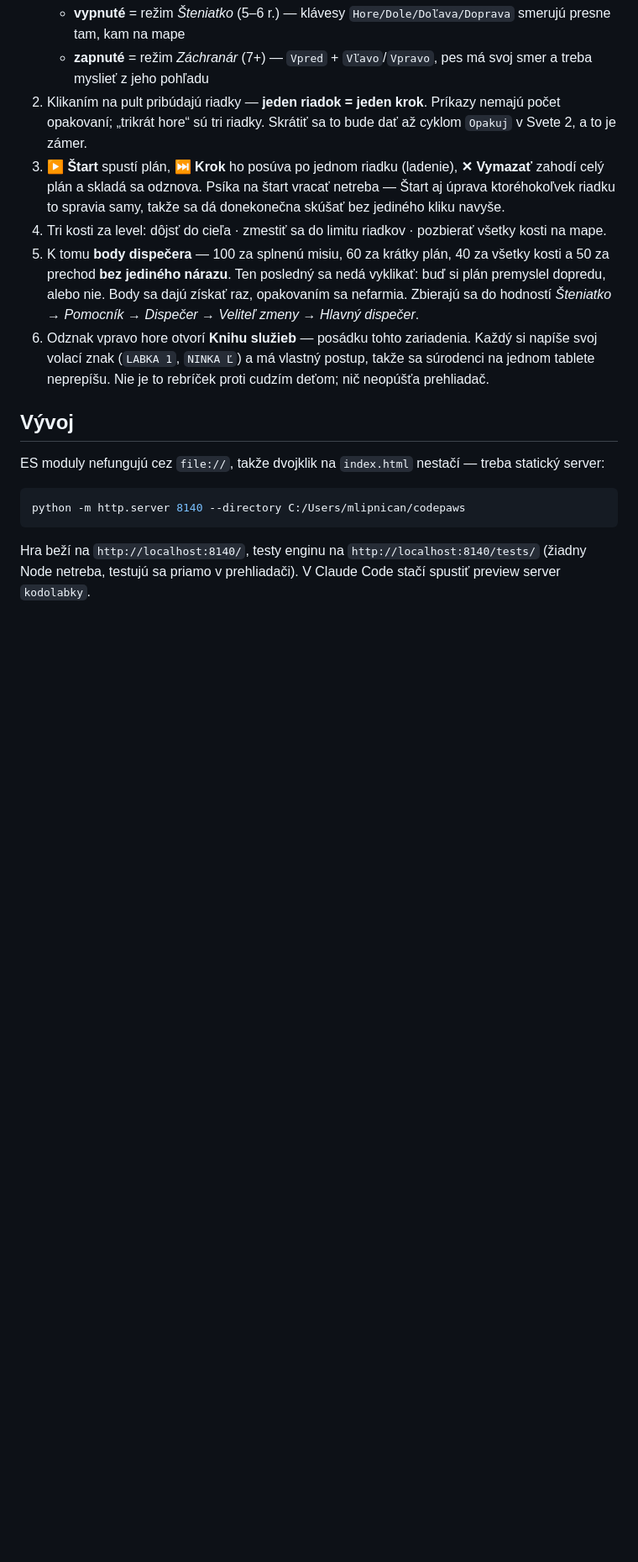
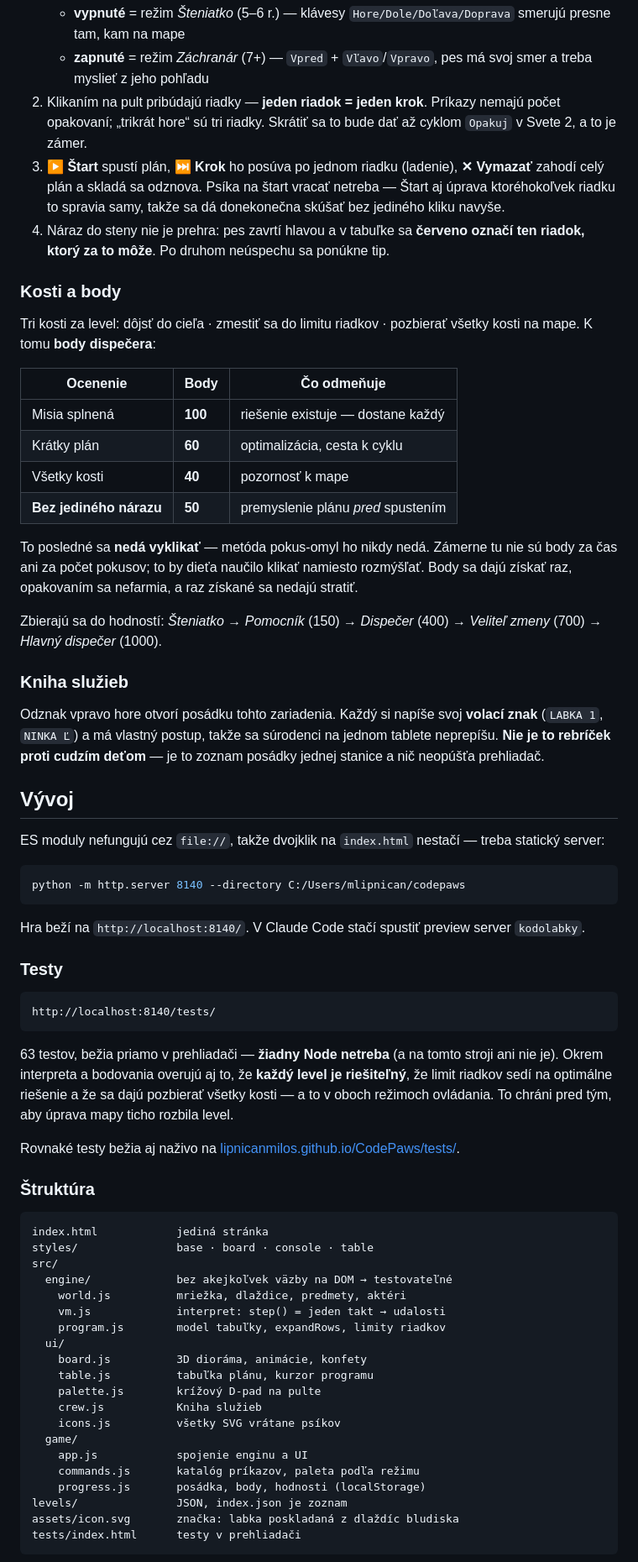
Before and after one commit to Lipnicanmilos/CodePaws, a Markdown page: README.md, the part around one of its changes. Shown at 84% size. Drawn GitHub-style; blank space fills up the shorter version.

````diff
--- a/README.md
+++ b/README.md
@@ -34,17 +37,34 @@ ovládania, tri kosti za level, ukladanie postupu. Ďalej pokračuje
    **✕ Vymazať** zahodí celý plán a skladá sa odznova.
    Psíka na štart vracať netreba — Štart aj úprava ktoréhokoľvek riadku to spravia
    samy, takže sa dá donekonečna skúšať bez jediného kliku navyše.
-4. Tri kosti za level: dôjsť do cieľa · zmestiť sa do limitu riadkov ·
-   pozbierať všetky kosti na mape.
-5. K tomu **body dispečera** — 100 za splnenú misiu, 60 za krátky plán, 40 za všetky
-   kosti a 50 za prechod **bez jediného nárazu**. Ten posledný sa nedá vyklikať:
-   buď si plán premyslel dopredu, alebo nie. Body sa dajú získať raz, opakovaním
-   sa nefarmia. Zbierajú sa do hodností *Šteniatko → Pomocník → Dispečer →
-   Veliteľ zmeny → Hlavný dispečer*.
-6. Odznak vpravo hore otvorí **Knihu služieb** — posádku tohto zariadenia. Každý si
-   napíše svoj volací znak (`LABKA 1`, `NINKA Ľ`) a má vlastný postup, takže sa
-   súrodenci na jednom tablete neprepíšu. Nie je to rebríček proti cudzím deťom;
-   nič neopúšťa prehliadač.
+4. Náraz do steny nie je prehra: pes zavrtí hlavou a v tabuľke sa **červeno označí
+   ten riadok, ktorý za to môže**. Po druhom neúspechu sa ponúkne tip.
+
+### Kosti a body
+
+Tri kosti za level: dôjsť do cieľa · zmestiť sa do limitu riadkov · pozbierať
+všetky kosti na mape. K tomu **body dispečera**:
+
+| Ocenenie | Body | Čo odmeňuje |
+|---|---|---|
+| Misia splnená | **100** | riešenie existuje — dostane každý |
+| Krátky plán | **60** | optimalizácia, cesta k cyklu |
+| Všetky kosti | **40** | pozornosť k mape |
+| **Bez jediného nárazu** | **50** | premyslenie plánu *pred* spustením |
+
+To posledné sa **nedá vyklikať** — metóda pokus-omyl ho nikdy nedá. Zámerne tu nie sú
+body za čas ani za počet pokusov; to by dieťa naučilo klikať namiesto rozmýšľať.
+Body sa dajú získať raz, opakovaním sa nefarmia, a raz získané sa nedajú stratiť.
+
+Zbierajú sa do hodností: *Šteniatko* → *Pomocník* (150) → *Dispečer* (400) →
+*Veliteľ zmeny* (700) → *Hlavný dispečer* (1000).
+
+### Kniha služieb
+
+Odznak vpravo hore otvorí posádku tohto zariadenia. Každý si napíše svoj **volací
+znak** (`LABKA 1`, `NINKA Ľ`) a má vlastný postup, takže sa súrodenci na jednom
+tablete neprepíšu. **Nie je to rebríček proti cudzím deťom** — je to zoznam posádky
+jednej stanice a nič neopúšťa prehliadač.
 
 ## Vývoj
 
@@ -55,6 +75,46 @@ treba statický server:
 python -m http.server 8140 --directory C:/Users/mlipnican/codepaws
 ```
 
-Hra beží na `http://localhost:8140/`, testy enginu na `http://localhost:8140/tests/`
-(žiadny Node netreba, testujú sa priamo v prehliadači).
-V Claude Code stačí spustiť preview server `kodolabky`.
+Hra beží na `http://localhost:8140/`. V Claude Code stačí spustiť preview server
+`kodolabky`.
+
+### Testy
+
+```
+http://localhost:8140/tests/
+```
+
+63 testov, bežia priamo v prehliadači — **žiadny Node netreba** (a na tomto stroji
+ani nie je). Okrem interpreta a bodovania overujú aj to, že **každý level je
+riešiteľný**, že limit riadkov sedí na optimálne riešenie a že sa dajú pozbierať
+všetky kosti — a to v oboch režimoch ovládania. To chráni pred tým, aby úprava mapy
+ticho rozbila level.
+
+Rovnaké testy bežia aj naživo na
+[lipnicanmilos.github.io/CodePaws/tests/](https://lipnicanmilos.github.io/CodePaws/tests/).
+
+### Štruktúra
+
+```
+index.html            jediná stránka
+styles/               base · board · console · table
+src/
+  engine/             bez akejkoľvek väzby na DOM → testovateľné
+    world.js          mriežka, dlaždice, predmety, aktéri
+    vm.js             interpret: step() = jeden takt → udalosti
+    program.js        model tabuľky, expandRows, limity riadkov
+  ui/
+    board.js          3D dioráma, animácie, konfety
+    table.js          tabuľka plánu, kurzor programu
+    palette.js        krížový D-pad na pulte
+    crew.js           Kniha služieb
+    icons.js          všetky SVG vrátane psíkov
+  game/
+    app.js            spojenie enginu a UI
+    commands.js       katalóg príkazov, paleta podľa režimu
+    progress.js       posádka, body, hodnosti (localStorage)
+levels/               JSON, index.json je zoznam
+assets/icon.svg       značka: labka poskladaná z dlaždíc bludiska
+tests/index.html      testy v prehliadači
+```
+
````
Also changed, not shown: other parts of README.md (+51 -32 lines), TODO.md (added, +96 -0 lines).
